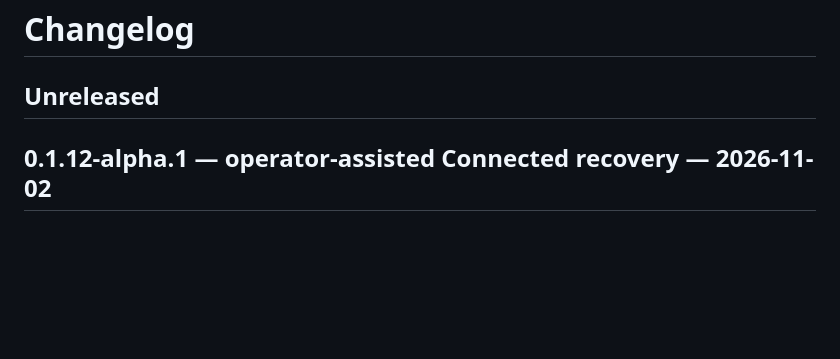
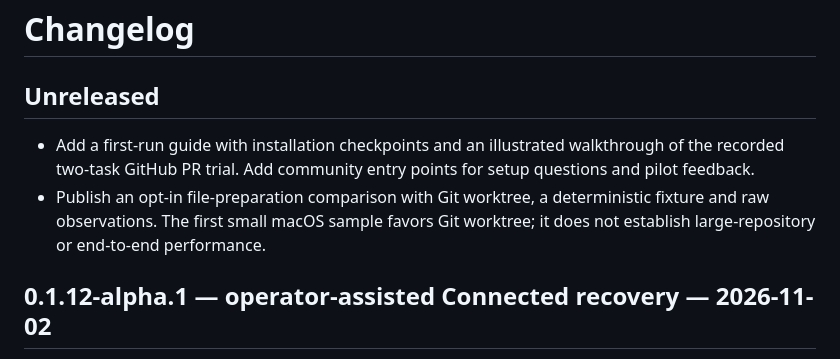
Before and after one commit to ArtAndrew/TreeHarbor, a Markdown page: CHANGELOG.md, the part around the change. GitHub-like rendering; blank space fills up the shorter version.

```diff
--- a/CHANGELOG.md
+++ b/CHANGELOG.md
@@ -1,6 +1,13 @@
 # Changelog
 
 ## Unreleased
+
+- Add a first-run guide with installation checkpoints and an illustrated walkthrough
+  of the recorded two-task GitHub PR trial. Add community entry points for setup
+  questions and pilot feedback.
+- Publish an opt-in file-preparation comparison with Git worktree, a deterministic
+  fixture and raw observations. The first small macOS sample favors Git worktree;
+  it does not establish large-repository or end-to-end performance.
 
 ## 0.1.12-alpha.1 — operator-assisted Connected recovery — 2026-11-02
 
```
Also changed, not shown: README.md (+16 -1 lines), docs/benchmark-preparation.md (added, +101 -0 lines), docs/demo.md (added, +41 -0 lines), docs/implementation-status.md (+11 -0 lines), docs/try-treeharbor.md (added, +97 -0 lines), docs/assets/connected-trial.gif (added), docs/assets/social-preview.png (added), 4 other files.
